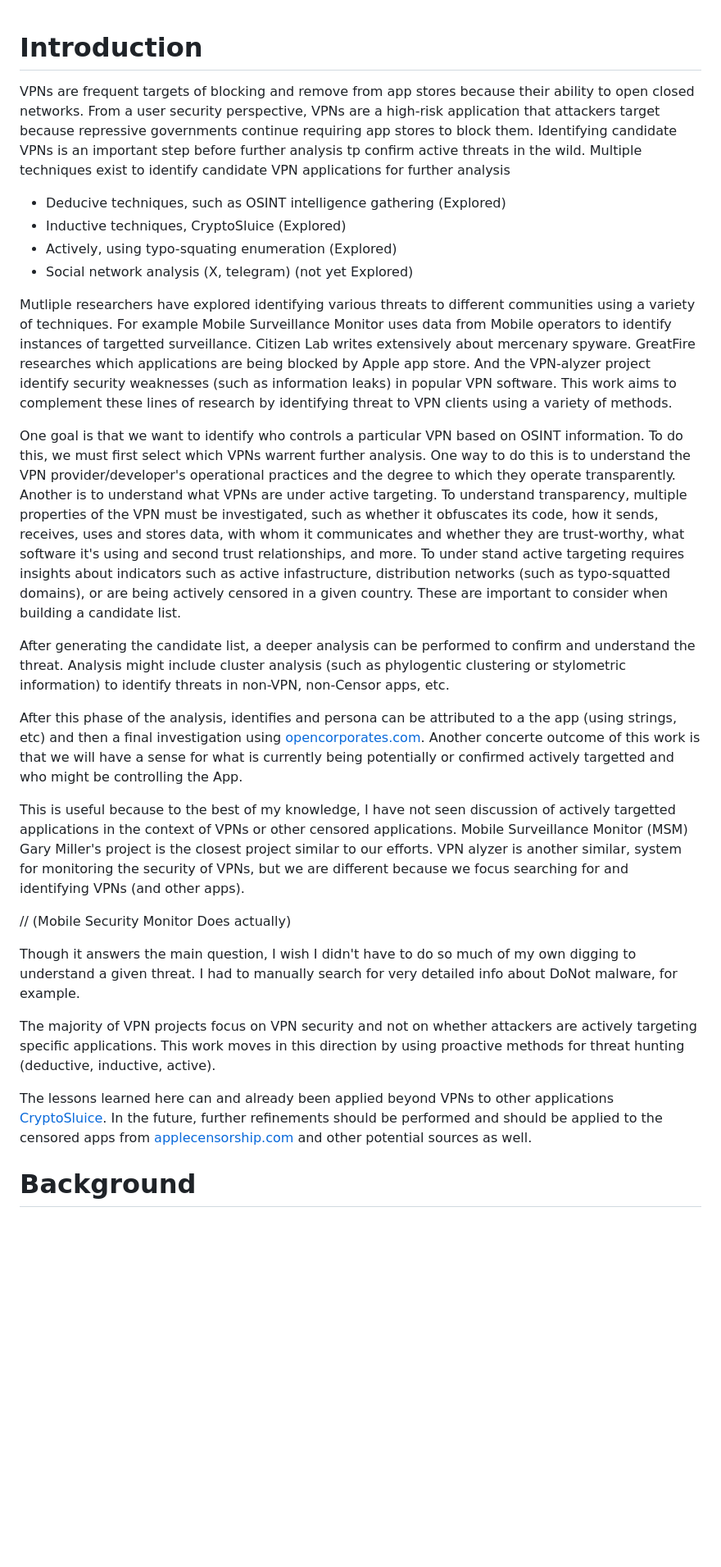
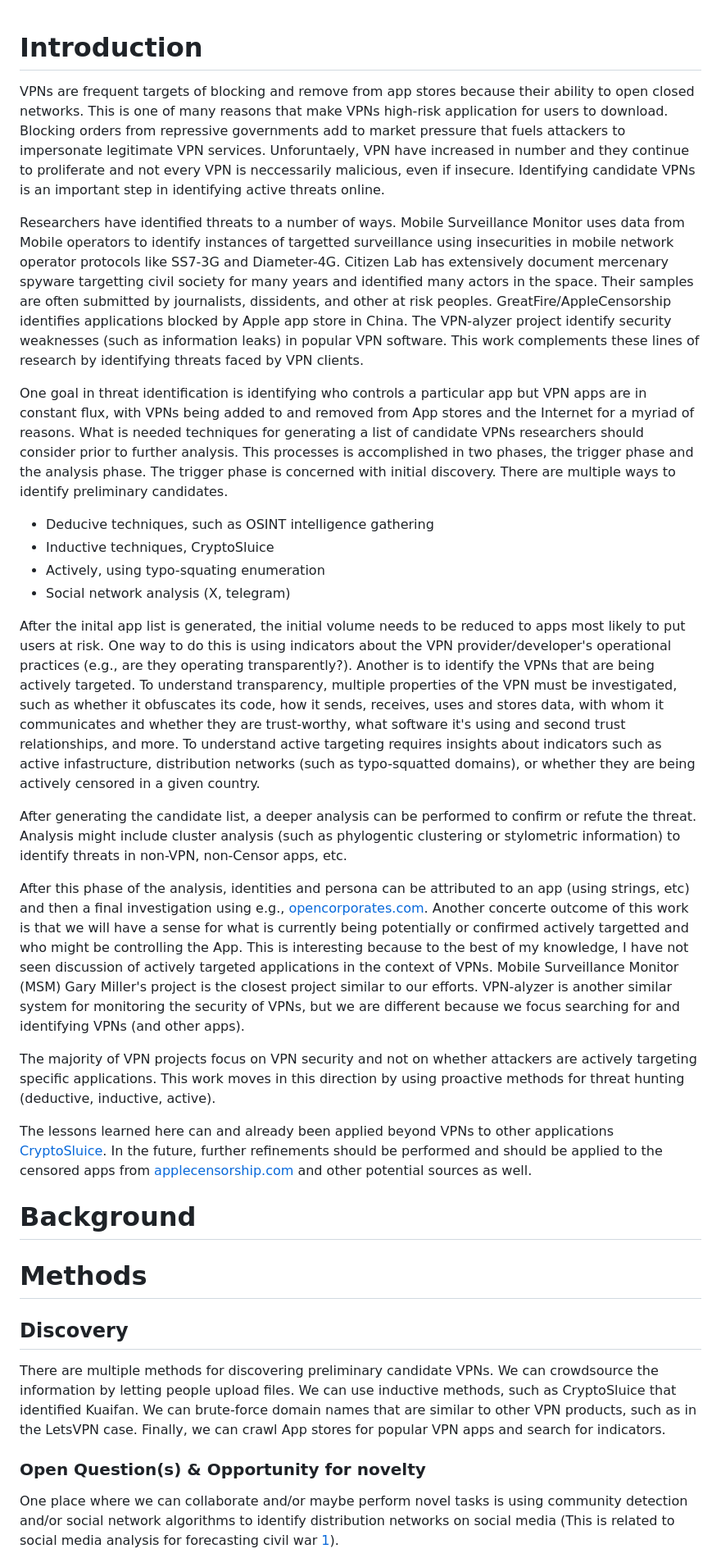
Before and after one commit to bmixonba/vpn-osint, a Markdown page: ResearchPlan.md, the part around one of its changes. Shown at 82% size. GitHub-like rendering; blank space fills up the shorter version.

Commit message:
Restructured introduction

```diff
--- a/ResearchPlan.md
+++ b/ResearchPlan.md
@@ -1,58 +1,53 @@
 # Introduction
 
+VPNs are frequent targets of blocking and remove from app stores because their ability to open closed networks.
+This is one of many reasons that make VPNs high-risk application for users to download. Blocking orders
+from repressive governments add to market pressure that fuels attackers to impersonate legitimate VPN
+services. Unforuntaely, VPN have increased in number and they continue to proliferate and not
+every VPN is neccessarily malicious, even if insecure. Identifying candidate VPNs is an important
+step in identifying active threats online.
 
-VPNs are frequent targets of blocking and remove from app stores because their ability to open closed networks.
-From a user security perspective, VPNs are a high-risk application that attackers
-target because repressive governments continue requiring app stores
-to block them. Identifying candidate VPNs is an important step before further analysis
-tp confirm active threats in the wild. Multiple techniques
-exist to identify candidate VPN applications for further analysis
+Researchers have identified threats to a number of ways. Mobile Surveillance Monitor uses data from Mobile operators to
+identify instances of targetted surveillance using insecurities in mobile network operator protocols like SS7-3G and Diameter-4G.
+Citizen Lab has extensively document mercenary spyware targetting civil society for many years and identified
+many actors in the space. Their samples are often submitted by journalists, dissidents, and other at risk peoples.
+GreatFire/AppleCensorship identifies applications blocked by Apple app store in China. The VPN-alyzer
+project identify security weaknesses (such as information leaks) in popular VPN software. This
+work complements these lines of research by identifying threats faced by VPN clients.
 
-* Deducive techniques, such as OSINT intelligence gathering (Explored)
-* Inductive techniques, CryptoSluice (Explored)
-* Actively, using typo-squating enumeration (Explored)
-* Social network analysis (X, telegram) (not yet Explored)
+One goal in threat identification is identifying who controls a particular app but VPN apps are in constant
+flux, with VPNs being added to and removed from App stores and the Internet for a myriad of reasons. What is
+needed techniques for generating a list of candidate VPNs researchers should consider prior to further analysis.
+This processes is accomplished in two phases, the trigger phase and the analysis phase. The trigger phase
+is concerned with initial discovery. There are multiple ways to identify preliminary candidates.
 
-Mutliple researchers have explored identifying various threats to different communities using a
-variety of techniques. For example Mobile Surveillance Monitor uses data from Mobile operators to
-identify instances of targetted surveillance. Citizen Lab writes extensively about mercenary spyware.
-GreatFire researches which applications are being blocked by Apple app store. And the VPN-alyzer
-project identify security weaknesses (such as information leaks) in popular VPN software. This
-work aims to complement these lines of research by identifying threat to VPN clients using a
-variety of methods.
+* Deducive techniques, such as OSINT intelligence gathering
+* Inductive techniques, CryptoSluice
+* Actively, using typo-squating enumeration
+* Social network analysis (X, telegram)
 
+After the inital app list is generated, the initial volume needs to be reduced to apps most likely
+to put users at risk. One way to do this is using indicators about the VPN provider/developer's
+operational practices (e.g., are they operating transparently?). Another is to identify the VPNs
+that are being actively targeted. To understand transparency, multiple properties of the VPN must
+be investigated, such as whether it obfuscates its code, how it sends, receives, uses and stores
+data, with whom it communicates and whether they are trust-worthy, what software it's using and
+second trust relationships, and more. To understand active targeting requires insights about indicators
+such as active infastructure, distribution networks (such as typo-squatted domains), or whether they
+are being actively censored in a given country.
 
-One goal is that we want to identify who controls a particular VPN based on OSINT information. To do
-this, we must first select which VPNs warrent further analysis. One way to do this is
-to understand the VPN provider/developer's operational practices and the degree to which
-they operate transparently. Another is to understand what VPNs are under active targeting.
-To understand transparency, multiple properties of the VPN must be investigated, such as
-whether it obfuscates its code, how it sends, receives, uses and stores data, with whom it communicates
-and whether they are trust-worthy, what software it's using and second trust relationships, and more.
-To under stand active targeting requires insights about indicators such as active infastructure,
-distribution networks (such as typo-squatted domains), or are being actively censored in a
-given country. These are important to consider when building
-a candidate list.
-
-After generating the candidate list, a deeper analysis can be performed to confirm and understand the threat.
+After generating the candidate list, a deeper analysis can be performed to confirm or refute the threat.
 Analysis might include cluster analysis (such as phylogentic clustering or stylometric information) to identify
 threats in non-VPN, non-Censor apps, etc.
 
-After this phase of the analysis, identifies and persona can be attributed to a the app (using strings, etc) and
-then a final investigation using [opencorporates.com](opencorporates.com). Another concerte outcome of this work is
+After this phase of the analysis, identities and persona can be attributed to an app (using strings, etc) and
+then a final investigation using e.g., [opencorporates.com](opencorporates.com). Another concerte outcome of this work is
 that we will have a sense for what is currently being potentially or confirmed actively targetted and who might
-be controlling the App.
-
-This is useful because to the best of my knowledge, I have not seen discussion of actively
-targetted applications in the context of VPNs or other censored applications. Mobile Surveillance Monitor (MSM) Gary Miller's
-project is the closest project similar to our efforts. VPN alyzer is another similar, system for
+be controlling the App. This is interesting because to the best of my knowledge, I have not seen discussion of actively
+targeted applications in the context of VPNs. Mobile Surveillance Monitor (MSM) Gary Miller's
+project is the closest project similar to our efforts. VPN-alyzer is another similar system for
 monitoring the security of VPNs, but we are different because we focus searching for and identifying
 VPNs (and other apps).
-
-// (Mobile Security Monitor Does actually)
-
-Though it answers the main question, I wish I didn't have to do so much of my own digging to understand a given threat.
-I had to manually search for very detailed info about DoNot malware, for example.
 
 The majority of VPN projects focus on VPN security and not on whether attackers are actively targeting specific
 applications. This work moves in this direction by using proactive methods for threat hunting (deductive, inductive, active).
@@ -62,3 +57,22 @@ In the future, further refinements should be performed and should be applied to
 [applecensorship.com](applecensorship.com) and other potential sources as well.
 
 # Background
+
+
+
+
+# Methods
+
+## Discovery
+
+There are multiple methods for discovering preliminary candidate VPNs. We can crowdsource the information by letting people upload files. We can use inductive methods, such as CryptoSluice that identified Kuaifan. We can brute-force domain names that are similar to other VPN products, such as in the LetsVPN case. Finally, we can crawl App stores for popular VPN apps and search for indicators.
+
+### Open Question(s) & Opportunity for novelty
+
+One place where we can collaborate and/or maybe perform novel tasks
+is using community detection and/or social network algorithms to
+identify distribution networks on social media (This is related to
+social media analysis for forecasting civil war
+[1](https://dl.acm.org/doi/pdf/10.1145/3462211)).
+
+
```
Also changed, not shown: other parts of ResearchPlan.md (+33 -4 lines).
